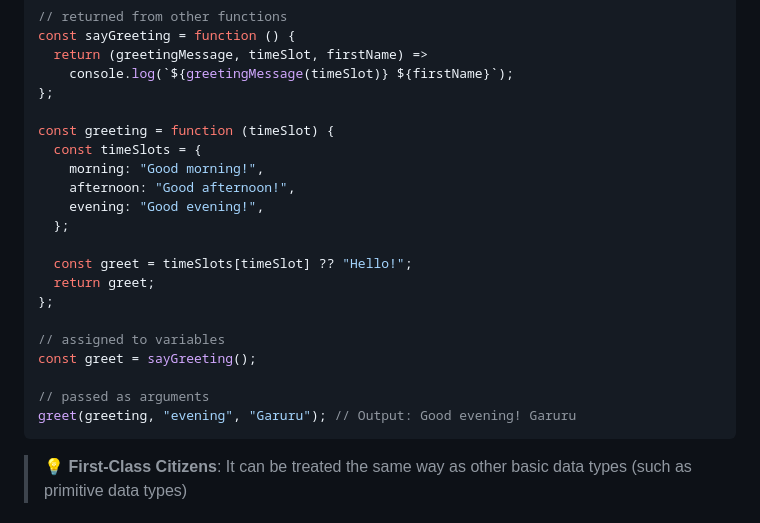
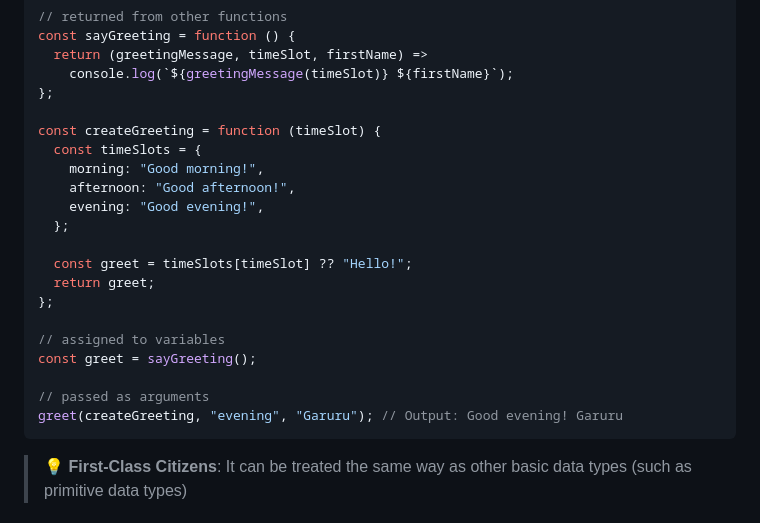
Before and after one commit to eGaruru/javascript-learning, a Markdown page: basics/functions/README.md, the part around one of its changes. Rendered like a GitHub page.

````diff
--- a/basics/functions/README.md
+++ b/basics/functions/README.md
@@ -117,7 +117,7 @@ const sayGreeting = function () {
     console.log(`${greetingMessage(timeSlot)} ${firstName}`);
 };
 
-const greeting = function (timeSlot) {
+const createGreeting = function (timeSlot) {
   const timeSlots = {
     morning: "Good morning!",
     afternoon: "Good afternoon!",
@@ -132,7 +132,7 @@ const greeting = function (timeSlot) {
 const greet = sayGreeting();
 
 // passed as arguments
-greet(greeting, "evening", "Garuru"); // Output: Good evening! Garuru
+greet(createGreeting, "evening", "Garuru"); // Output: Good evening! Garuru
 ```
 
 > 💡 **First-Class Citizens**: It can be treated the same way as other basic data types (such as primitive data types)
````
Also changed, not shown: other parts of basics/functions/README.md (+48 -1 lines).
